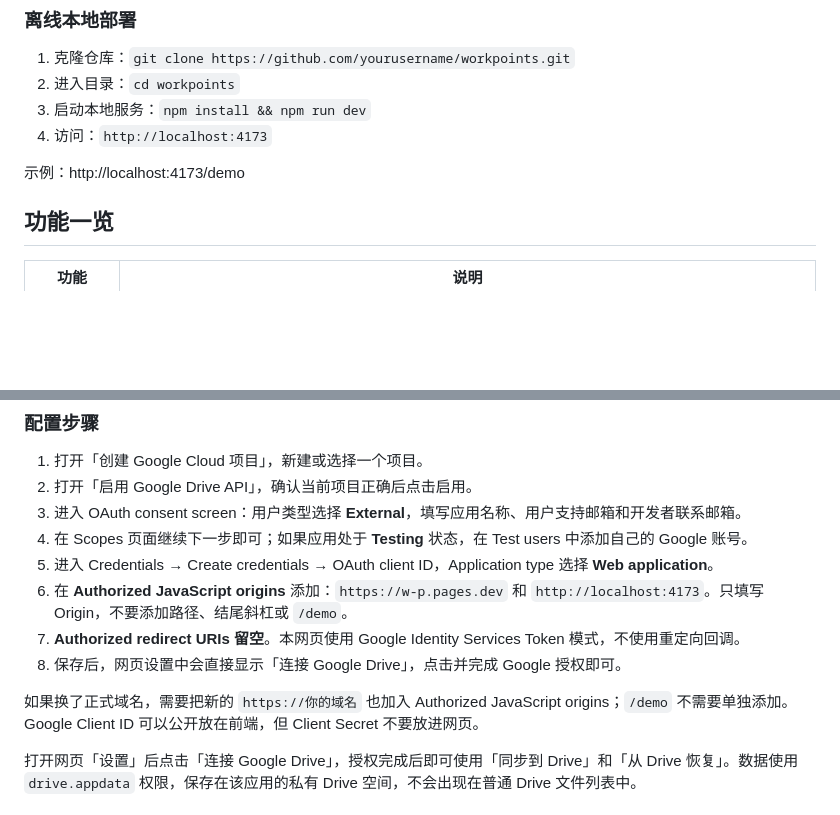
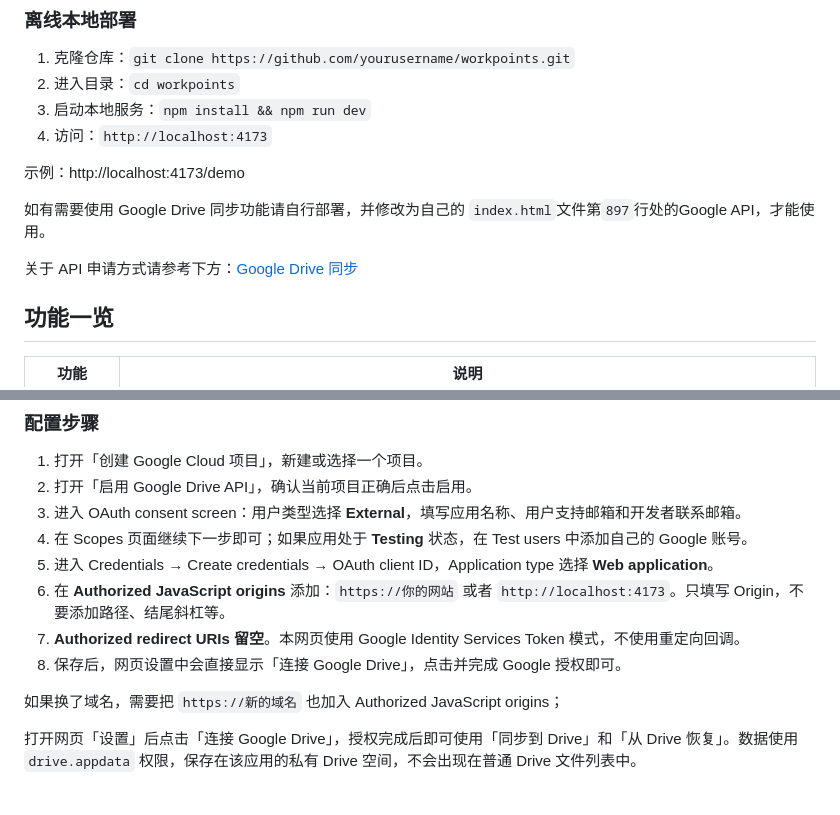
Before and after one commit to Tadasuki/Workpoints, a Markdown page: README.md, 2 parts joined by grey strips. GitHub-like rendering; blank space fills up the shorter version.

Commit message:
Revise Google Drive API setup instructions
Updated instructions for Google Drive API setup and synchronization.

```diff
--- a/README.md
+++ b/README.md
@@ -18,6 +18,10 @@
 4. 访问：`http://localhost:4173`
 
 示例：http://localhost:4173/demo
+
+如有需要使用 Google Drive 同步功能请自行部署，并修改为自己的 `index.html`文件第`897`行处的Google API，才能使用。
+
+关于 API 申请方式请参考下方：[Google Drive 同步](https://github.com/Tadasuki/Workpoints#google-drive-%E5%90%8C%E6%AD%A5)
 
 ## 功能一览
 
@@ -59,11 +63,11 @@
 3. 进入 OAuth consent screen：用户类型选择 **External**，填写应用名称、用户支持邮箱和开发者联系邮箱。
 4. 在 Scopes 页面继续下一步即可；如果应用处于 **Testing** 状态，在 Test users 中添加自己的 Google 账号。
 5. 进入 Credentials → Create credentials → OAuth client ID，Application type 选择 **Web application**。
-6. 在 **Authorized JavaScript origins** 添加：`https://w-p.pages.dev` 和 `http://localhost:4173`。只填写 Origin，不要添加路径、结尾斜杠或 `/demo`。
+6. 在 **Authorized JavaScript origins** 添加：`https://你的网站` 或者 `http://localhost:4173`。只填写 Origin，不要添加路径、结尾斜杠等。
 7. **Authorized redirect URIs 留空**。本网页使用 Google Identity Services Token 模式，不使用重定向回调。
 8. 保存后，网页设置中会直接显示「连接 Google Drive」，点击并完成 Google 授权即可。
 
-如果换了正式域名，需要把新的 `https://你的域名` 也加入 Authorized JavaScript origins；`/demo` 不需要单独添加。Google Client ID 可以公开放在前端，但 Client Secret 不要放进网页。
+如果换了域名，需要把 `https://新的域名` 也加入 Authorized JavaScript origins；
 
 打开网页「设置」后点击「连接 Google Drive」，授权完成后即可使用「同步到 Drive」和「从 Drive 恢复」。数据使用 `drive.appdata` 权限，保存在该应用的私有 Drive 空间，不会出现在普通 Drive 文件列表中。
 
```
